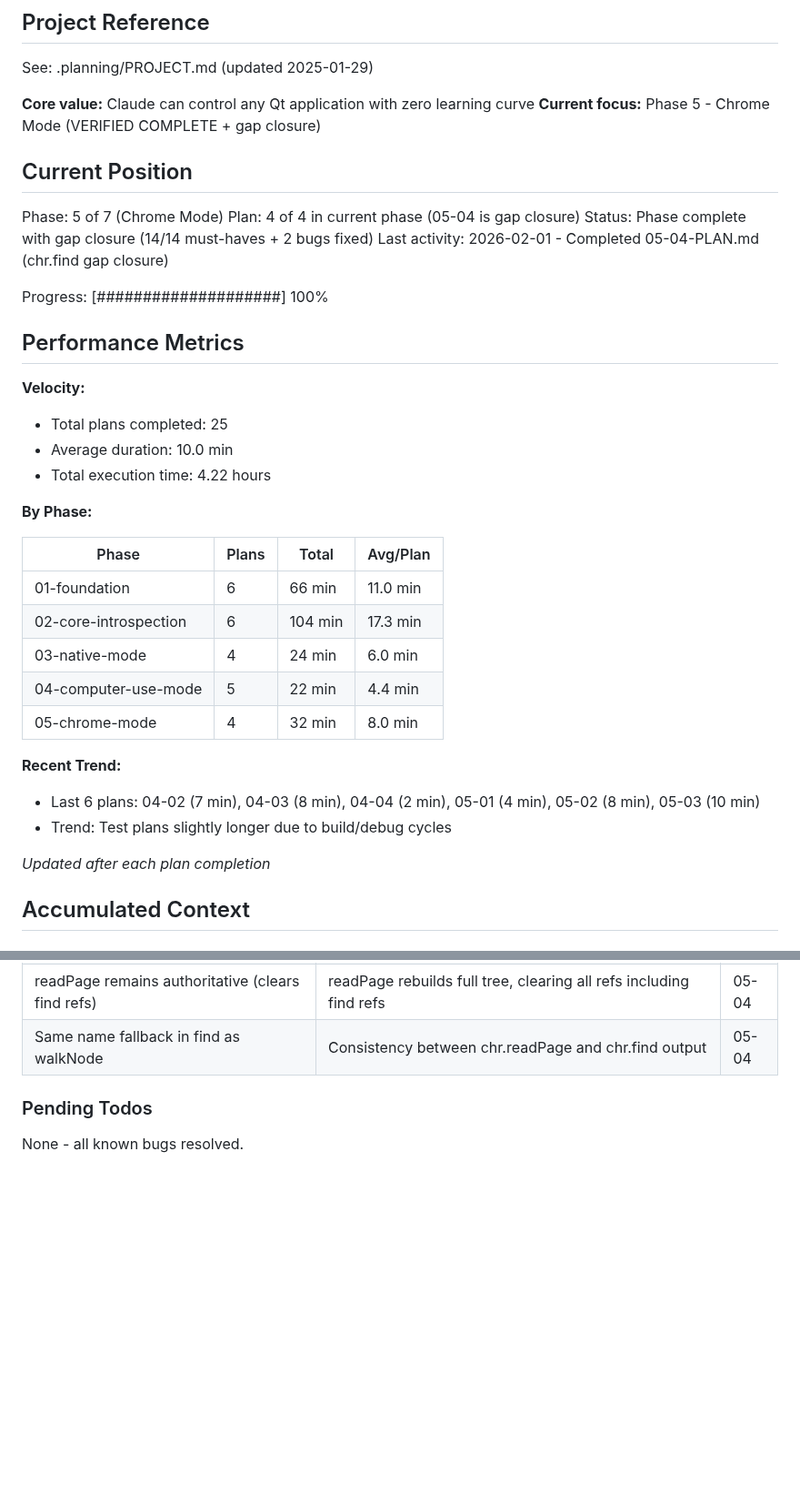
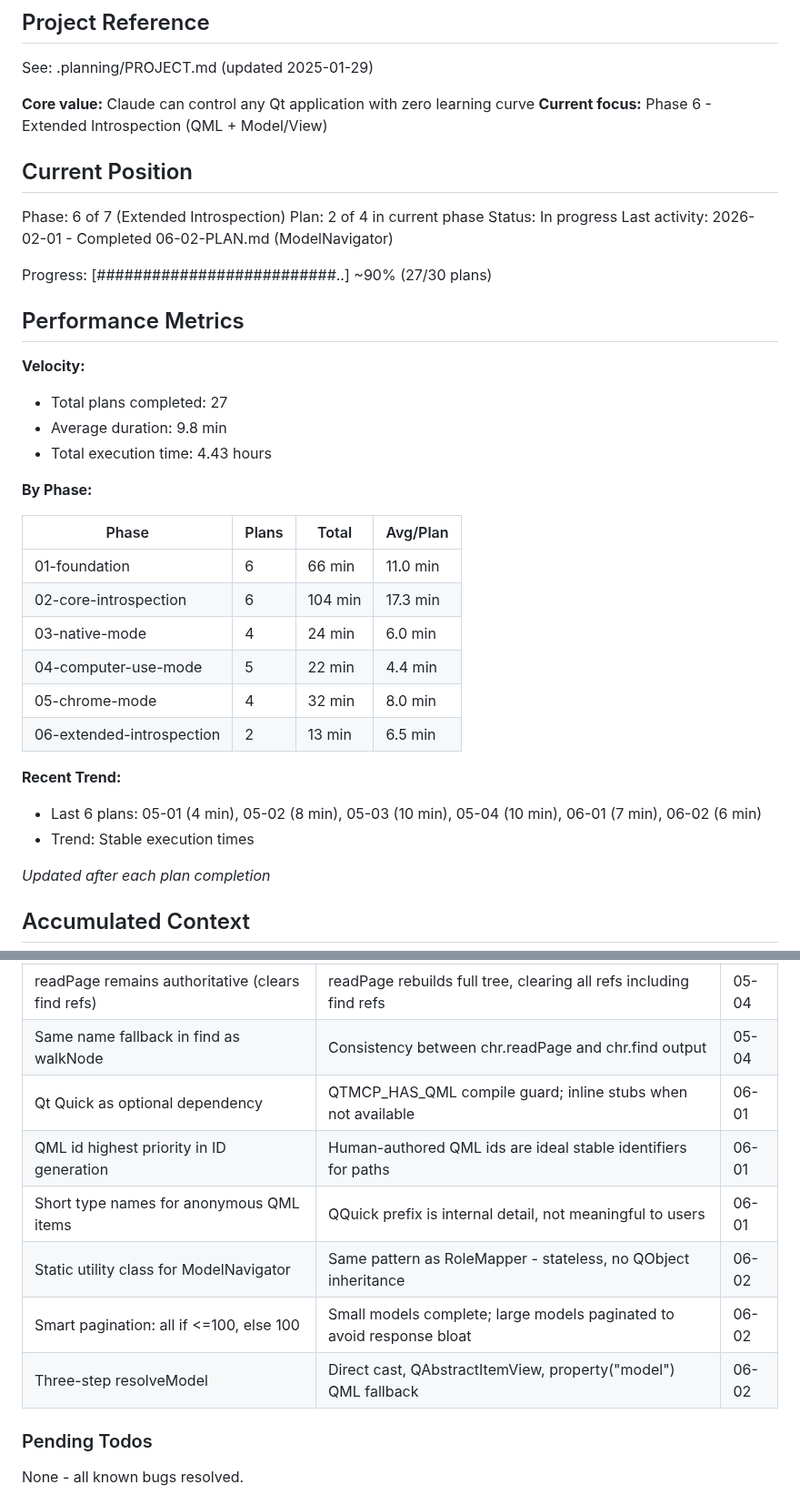
Before and after one commit to ssss2art/QtMcp, a Markdown page: .planning/STATE.md, 2 parts joined by grey strips. Shown at 91% size. Rendered like a GitHub page; blank space fills up the shorter version.

```diff
--- a/.planning/STATE.md
+++ b/.planning/STATE.md
@@ -5,23 +5,23 @@
 See: .planning/PROJECT.md (updated 2025-01-29)
 
 **Core value:** Claude can control any Qt application with zero learning curve
-**Current focus:** Phase 5 - Chrome Mode (VERIFIED COMPLETE + gap closure)
+**Current focus:** Phase 6 - Extended Introspection (QML + Model/View)
 
 ## Current Position
 
-Phase: 5 of 7 (Chrome Mode)
-Plan: 4 of 4 in current phase (05-04 is gap closure)
-Status: Phase complete with gap closure (14/14 must-haves + 2 bugs fixed)
-Last activity: 2026-02-01 - Completed 05-04-PLAN.md (chr.find gap closure)
+Phase: 6 of 7 (Extended Introspection)
+Plan: 2 of 4 in current phase
+Status: In progress
+Last activity: 2026-02-01 - Completed 06-02-PLAN.md (ModelNavigator)
 
-Progress: [####################] 100%
+Progress: [##########################..] ~90% (27/30 plans)
 
 ## Performance Metrics
 
 **Velocity:**
-- Total plans completed: 25
-- Average duration: 10.0 min
-- Total execution time: 4.22 hours
+- Total plans completed: 27
+- Average duration: 9.8 min
+- Total execution time: 4.43 hours
 
 **By Phase:**
 
@@ -32,10 +32,11 @@ Progress: [####################] 100%
 | 03-native-mode | 4 | 24 min | 6.0 min |
 | 04-computer-use-mode | 5 | 22 min | 4.4 min |
 | 05-chrome-mode | 4 | 32 min | 8.0 min |
+| 06-extended-introspection | 2 | 13 min | 6.5 min |
 
 **Recent Trend:**
-- Last 6 plans: 04-02 (7 min), 04-03 (8 min), 04-04 (2 min), 05-01 (4 min), 05-02 (8 min), 05-03 (10 min)
-- Trend: Test plans slightly longer due to build/debug cycles
+- Last 6 plans: 05-01 (4 min), 05-02 (8 min), 05-03 (10 min), 05-04 (10 min), 06-01 (7 min), 06-02 (6 min)
+- Trend: Stable execution times
 
 *Updated after each plan completion*
 
@@ -102,6 +103,12 @@ Recent decisions affecting current work:
 | chr.find appends to ref map | Enables multi-find workflows without destroying previous refs | 05-04 |
 | readPage remains authoritative (clears find refs) | readPage rebuilds full tree, clearing all refs including find refs | 05-04 |
 | Same name fallback in find as walkNode | Consistency between chr.readPage and chr.find output | 05-04 |
+| Qt Quick as optional dependency | QTMCP_HAS_QML compile guard; inline stubs when not available | 06-01 |
+| QML id highest priority in ID generation | Human-authored QML ids are ideal stable identifiers for paths | 06-01 |
+| Short type names for anonymous QML items | QQuick prefix is internal detail, not meaningful to users | 06-01 |
+| Static utility class for ModelNavigator | Same pattern as RoleMapper - stateless, no QObject inheritance | 06-02 |
+| Smart pagination: all if <=100, else 100 | Small models complete; large models paginated to avoid response bloat | 06-02 |
+| Three-step resolveModel | Direct cast, QAbstractItemView, property("model") QML fallback | 06-02 |
 
 ### Pending Todos
 
```
Also changed, not shown: other parts of .planning/STATE.md (+26 -0 lines), 1 other file.
